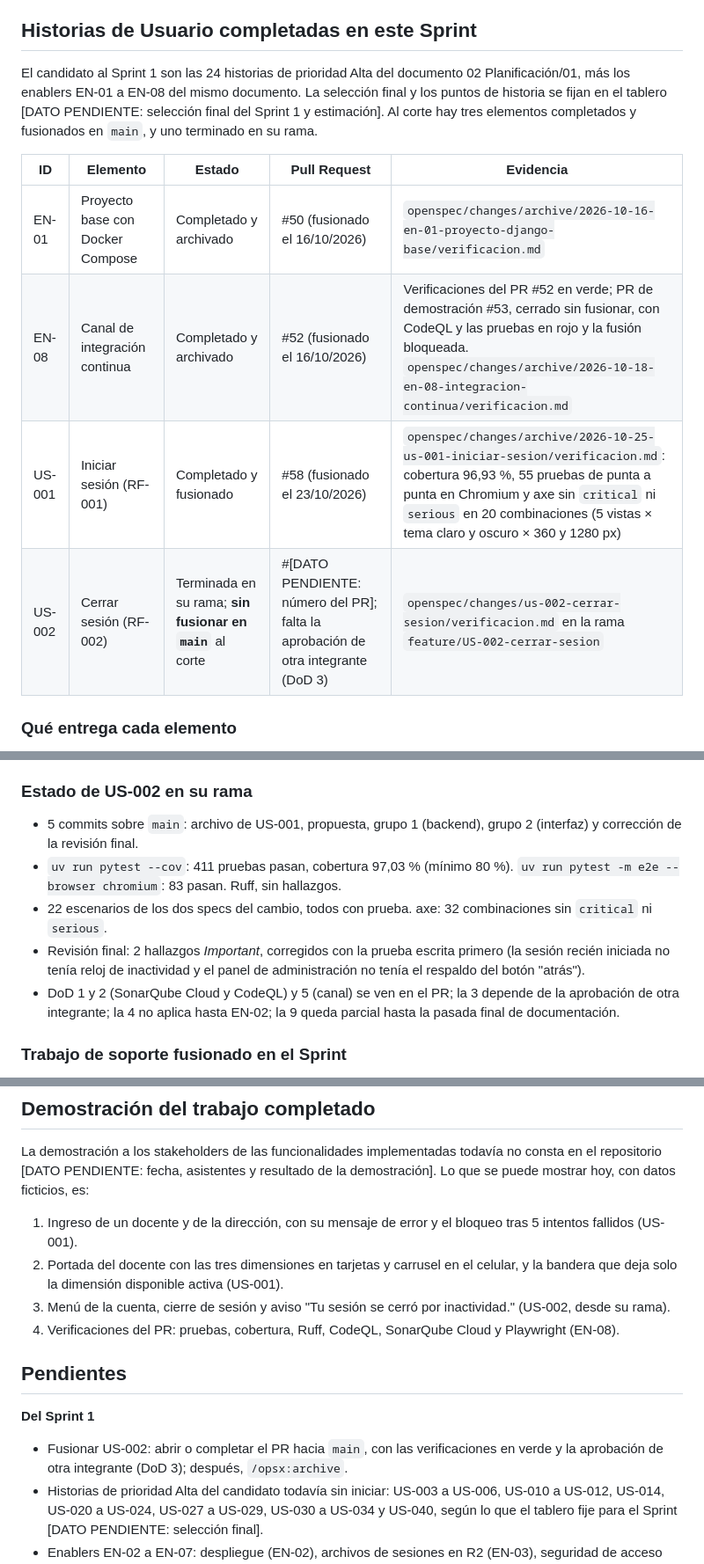
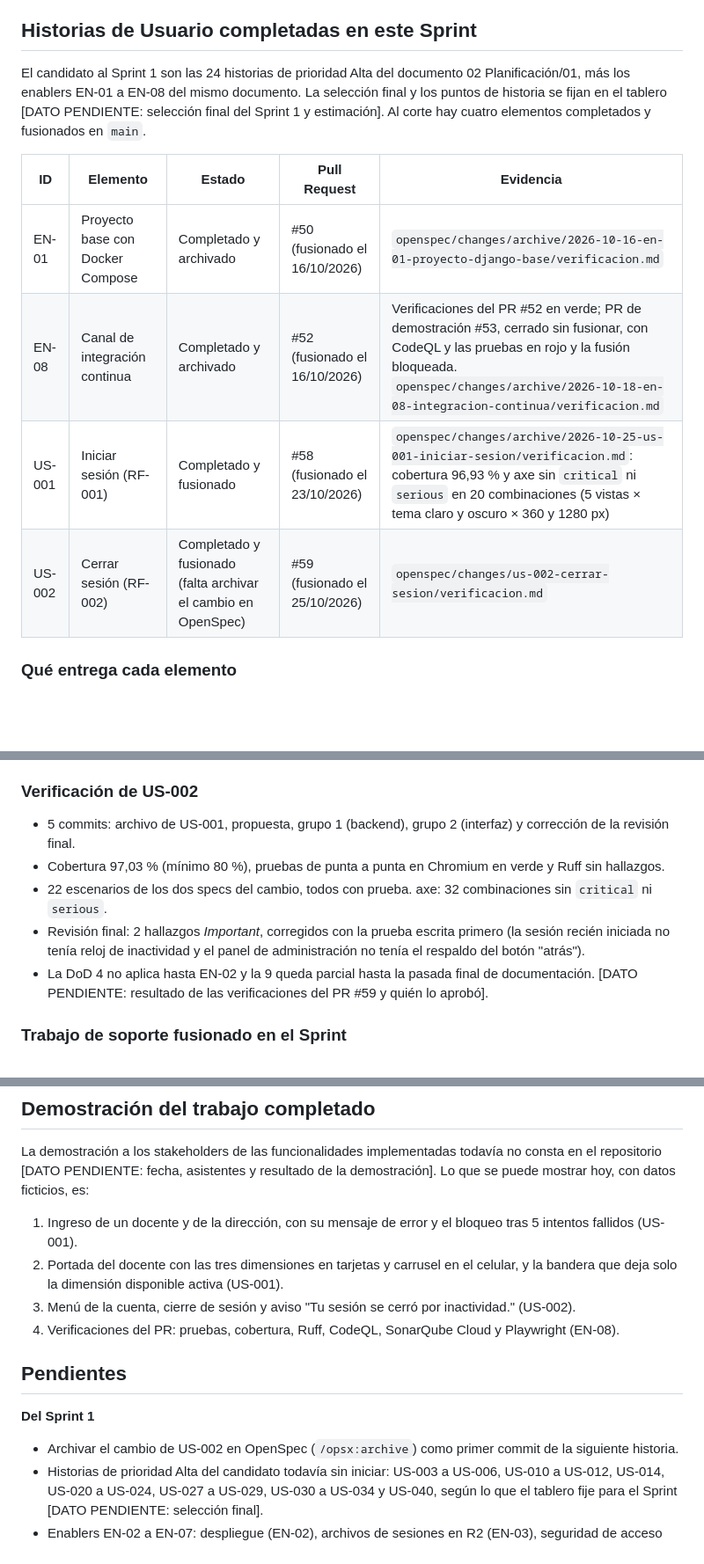
Before and after one commit to jmartinez278/CarpetaDocente, a Markdown page: docs/03 Implementación/01 Informe de estado del proyecto V_1_0_0.md, 3 parts joined by grey strips. Shown at 88% size. GitHub-like rendering; blank space fills up the shorter version.

```diff
--- a/docs/03 Implementación/01 Informe de estado del proyecto V_1_0_0.md
+++ b/docs/03 Implementación/01 Informe de estado del proyecto V_1_0_0.md
@@ -14,14 +14,14 @@
 
 ## Historias de Usuario completadas en este Sprint
 
-El candidato al Sprint 1 son las 24 historias de prioridad Alta del documento 02 Planificación/01, más los enablers EN-01 a EN-08 del mismo documento. La selección final y los puntos de historia se fijan en el tablero [DATO PENDIENTE: selección final del Sprint 1 y estimación]. Al corte hay tres elementos completados y fusionados en `main`, y uno terminado en su rama.
+El candidato al Sprint 1 son las 24 historias de prioridad Alta del documento 02 Planificación/01, más los enablers EN-01 a EN-08 del mismo documento. La selección final y los puntos de historia se fijan en el tablero [DATO PENDIENTE: selección final del Sprint 1 y estimación]. Al corte hay cuatro elementos completados y fusionados en `main`.
 
 | ID | Elemento | Estado | Pull Request | Evidencia |
 |---|---|---|---|---|
 | EN-01 | Proyecto base con Docker Compose | Completado y archivado | #50 (fusionado el 16/10/2026) | `openspec/changes/archive/2026-10-16-en-01-proyecto-django-base/verificacion.md` |
 | EN-08 | Canal de integración continua | Completado y archivado | #52 (fusionado el 16/10/2026) | Verificaciones del PR #52 en verde; PR de demostración #53, cerrado sin fusionar, con CodeQL y las pruebas en rojo y la fusión bloqueada. `openspec/changes/archive/2026-10-18-en-08-integracion-continua/verificacion.md` |
-| US-001 | Iniciar sesión (RF-001) | Completado y fusionado | #58 (fusionado el 23/10/2026) | `openspec/changes/archive/2026-10-25-us-001-iniciar-sesion/verificacion.md`: cobertura 96,93 %, 55 pruebas de punta a punta en Chromium y axe sin `critical` ni `serious` en 20 combinaciones (5 vistas × tema claro y oscuro × 360 y 1280 px) |
-| US-002 | Cerrar sesión (RF-002) | Terminada en su rama; **sin fusionar en `main`** al corte | #[DATO PENDIENTE: número del PR]; falta la aprobación de otra integrante (DoD 3) | `openspec/changes/us-002-cerrar-sesion/verificacion.md` en la rama `feature/US-002-cerrar-sesion` |
+| US-001 | Iniciar sesión (RF-001) | Completado y fusionado | #58 (fusionado el 23/10/2026) | `openspec/changes/archive/2026-10-25-us-001-iniciar-sesion/verificacion.md`: cobertura 96,93 % y axe sin `critical` ni `serious` en 20 combinaciones (5 vistas × tema claro y oscuro × 360 y 1280 px) |
+| US-002 | Cerrar sesión (RF-002) | Completado y fusionado (falta archivar el cambio en OpenSpec) | #59 (fusionado el 25/10/2026) | `openspec/changes/us-002-cerrar-sesion/verificacion.md` |
 
 ### Qué entrega cada elemento
 
@@ -30,13 +30,13 @@ El candidato al Sprint 1 son las 24 historias de prioridad Alta del documento 02
 - **US-001:** ingreso en `/ingresar/` con bloqueo de la cuenta tras 5 intentos fallidos durante 15 minutos (RN-024), acción "Desbloquear cuenta" en el panel de administración, redirección según el rol, portada del docente con las tres dimensiones en carrusel y portada de la dirección, con los temas claro y oscuro de `DESIGN.md`.
 - **US-002:** cierre de sesión por POST a `/salir/` desde el menú de la cuenta, cierre automático a los 60 minutos sin actividad con su aviso (RN-025), respuestas sin caché con sesión (RNF-015) y un respaldo para que el botón "atrás" no muestre pantallas de una sesión cerrada.
 
-### Estado de US-002 en su rama
+### Verificación de US-002
 
-- 5 commits sobre `main`: archivo de US-001, propuesta, grupo 1 (backend), grupo 2 (interfaz) y corrección de la revisión final.
-- `uv run pytest --cov`: 411 pruebas pasan, cobertura 97,03 % (mínimo 80 %). `uv run pytest -m e2e --browser chromium`: 83 pasan. Ruff, sin hallazgos.
+- 5 commits: archivo de US-001, propuesta, grupo 1 (backend), grupo 2 (interfaz) y corrección de la revisión final.
+- Cobertura 97,03 % (mínimo 80 %), pruebas de punta a punta en Chromium en verde y Ruff sin hallazgos.
 - 22 escenarios de los dos specs del cambio, todos con prueba. axe: 32 combinaciones sin `critical` ni `serious`.
 - Revisión final: 2 hallazgos *Important*, corregidos con la prueba escrita primero (la sesión recién iniciada no tenía reloj de inactividad y el panel de administración no tenía el respaldo del botón "atrás").
-- DoD 1 y 2 (SonarQube Cloud y CodeQL) y 5 (canal) se ven en el PR; la 3 depende de la aprobación de otra integrante; la 4 no aplica hasta EN-02; la 9 queda parcial hasta la pasada final de documentación.
+- La DoD 4 no aplica hasta EN-02 y la 9 queda parcial hasta la pasada final de documentación. [DATO PENDIENTE: resultado de las verificaciones del PR #59 y quién lo aprobó].
 
 ### Trabajo de soporte fusionado en el Sprint
 
@@ -54,14 +54,14 @@ La demostración a los stakeholders de las funcionalidades implementadas todaví
 
 1. Ingreso de un docente y de la dirección, con su mensaje de error y el bloqueo tras 5 intentos fallidos (US-001).
 2. Portada del docente con las tres dimensiones en tarjetas y carrusel en el celular, y la bandera que deja solo la dimensión disponible activa (US-001).
-3. Menú de la cuenta, cierre de sesión y aviso "Tu sesión se cerró por inactividad." (US-002, desde su rama).
+3. Menú de la cuenta, cierre de sesión y aviso "Tu sesión se cerró por inactividad." (US-002).
 4. Verificaciones del PR: pruebas, cobertura, Ruff, CodeQL, SonarQube Cloud y Playwright (EN-08).
 
 ## Pendientes
 
 **Del Sprint 1**
 
-- Fusionar US-002: abrir o completar el PR hacia `main`, con las verificaciones en verde y la aprobación de otra integrante (DoD 3); después, `/opsx:archive`.
+- Archivar el cambio de US-002 en OpenSpec (`/opsx:archive`) como primer commit de la siguiente historia.
 - Historias de prioridad Alta del candidato todavía sin iniciar: US-003 a US-006, US-010 a US-012, US-014, US-020 a US-024, US-027 a US-029, US-030 a US-034 y US-040, según lo que el tablero fije para el Sprint [DATO PENDIENTE: selección final].
 - Enablers EN-02 a EN-07: despliegue (EN-02), archivos de sesiones en R2 (EN-03), seguridad de acceso (EN-04), respaldo y manual técnico (EN-05), datos iniciales (EN-06) y rendimiento, compatibilidad y accesibilidad (EN-07) [DATO PENDIENTE: cuáles entran en el Sprint 1].
 - Documentos del Sprint 1 que siguen: Revisión del Sprint, Retrospectiva y la actualización del README.
```
Also changed, not shown: other parts of docs/03 Implementación/01 Informe de estado del proyecto V_1_0_0.md (+1 -1 lines), docs/03 Implementación/02 Registro de Impedimentos V_1_0_0.md (+3 -2 lines).
